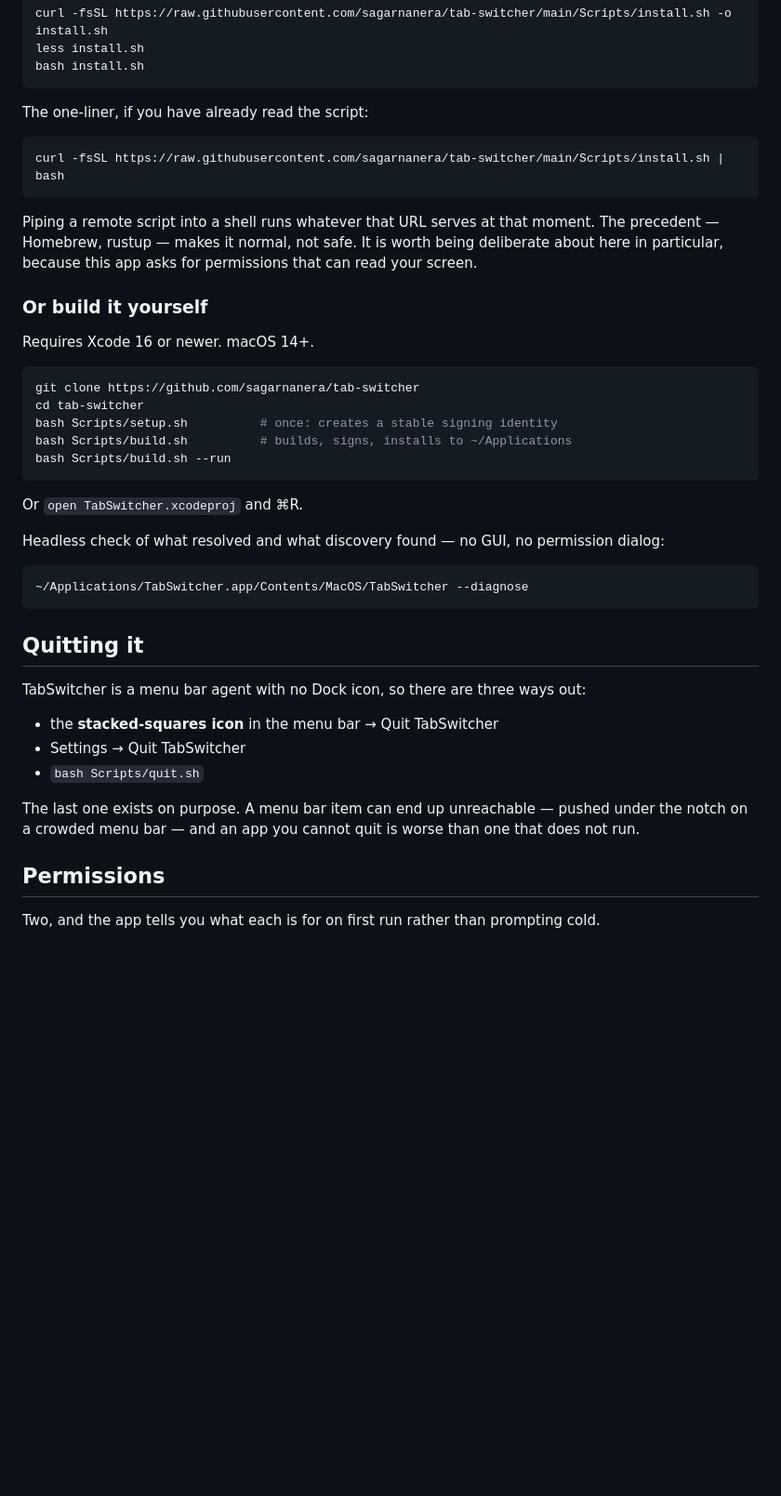
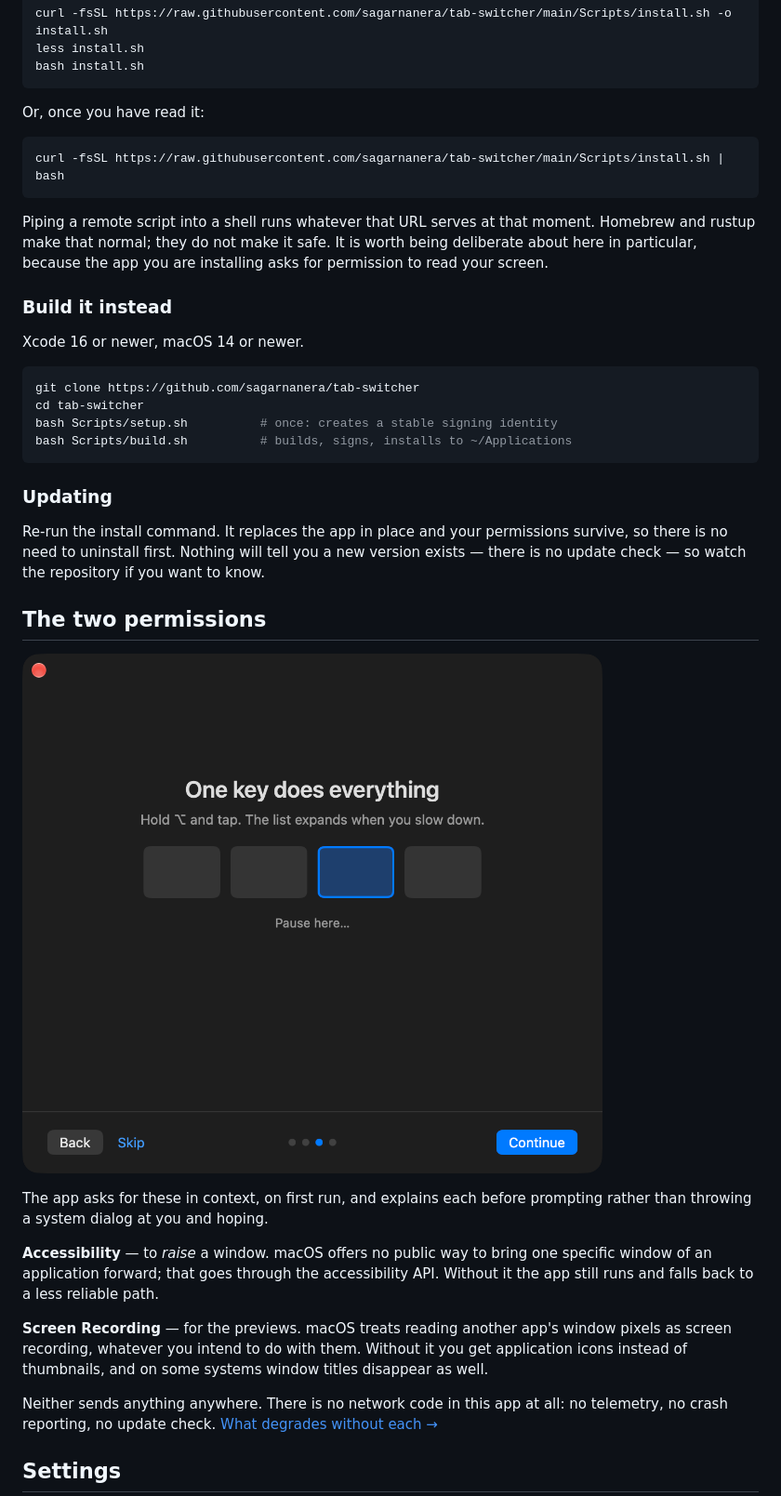
Before and after one commit to sagarnanera/mac-tab-switcher, a Markdown page: README.md, the part around one of its changes. Shown at 93% size. Drawn GitHub-style; pictures changed too: docs/media/welcome.png (added); blank space fills up the shorter version.

````diff
--- a/README.md
+++ b/README.md
@@ -54,49 +84,51 @@ less install.sh
 bash install.sh
 ```
 
-The one-liner, if you have already read the script:
+Or, once you have read it:
 
 ```bash
 curl -fsSL https://raw.githubusercontent.com/sagarnanera/tab-switcher/main/Scripts/install.sh | bash
 ```
 
-Piping a remote script into a shell runs whatever that URL serves at that moment. The
-precedent — Homebrew, rustup — makes it normal, not safe. It is worth being deliberate
-about here in particular, because this app asks for permissions that can read your screen.
+Piping a remote script into a shell runs whatever that URL serves at that moment. Homebrew
+and rustup make that normal; they do not make it safe. It is worth being deliberate about
+here in particular, because the app you are installing asks for permission to read your
+screen.
 
-### Or build it yourself
+### Build it instead
 
-Requires Xcode 16 or newer. macOS 14+.
+Xcode 16 or newer, macOS 14 or newer.
 
 ```bash
 git clone https://github.com/sagarnanera/tab-switcher
 cd tab-switcher
 bash Scripts/setup.sh          # once: creates a stable signing identity
 bash Scripts/build.sh          # builds, signs, installs to ~/Applications
-bash Scripts/build.sh --run
 ```
 
-Or `open TabSwitcher.xcodeproj` and ⌘R.
+### Updating
 
-Headless check of what resolved and what discovery found — no GUI, no permission dialog:
+Re-run the install command. It replaces the app in place and your permissions survive, so
+there is no need to uninstall first. Nothing will tell you a new version exists — there is
+no update check — so watch the repository if you want to know.
 
-```bash
-~/Applications/TabSwitcher.app/Contents/MacOS/TabSwitcher --diagnose
-```
+## The two permissions
 
-## Quitting it
+![First run](docs/media/welcome.png)
 
-TabSwitcher is a menu bar agent with no Dock icon, so there are three ways out:
+The app asks for these in context, on first run, and explains each before prompting rather
+than throwing a system dialog at you and hoping.
 
-- the **stacked-squares icon** in the menu bar → Quit TabSwitcher
-- Settings → Quit TabSwitcher
-- `bash Scripts/quit.sh`
+**Accessibility** — to *raise* a window. macOS offers no public way to bring one specific
+window of an application forward; that goes through the accessibility API. Without it the
+app still runs and falls back to a less reliable path.
 
-The last one exists on purpose. A menu bar item can end up unreachable — pushed under the
-notch on a crowded menu bar — and an app you cannot quit is worse than one that does not
-run.
+**Screen Recording** — for the previews. macOS treats reading another app's window pixels
+as screen recording, whatever you intend to do with them. Without it you get application
+icons instead of thumbnails, and on some systems window titles disappear as well.
 
-## Permissions
+Neither sends anything anywhere. There is no network code in this app at all: no telemetry,
+no crash reporting, no update check. [What degrades without each →](docs/PERMISSIONS.md)
 
-Two, and the app tells you what each is for on first run rather than prompting cold.
+## Settings
 
````
Also changed, not shown: other parts of README.md (+118 -87 lines), docs/media/icon.png (added), docs/media/settings.png (added), docs/media/switcher.png (added), docs/media/windows.png (added), 1 other file.
